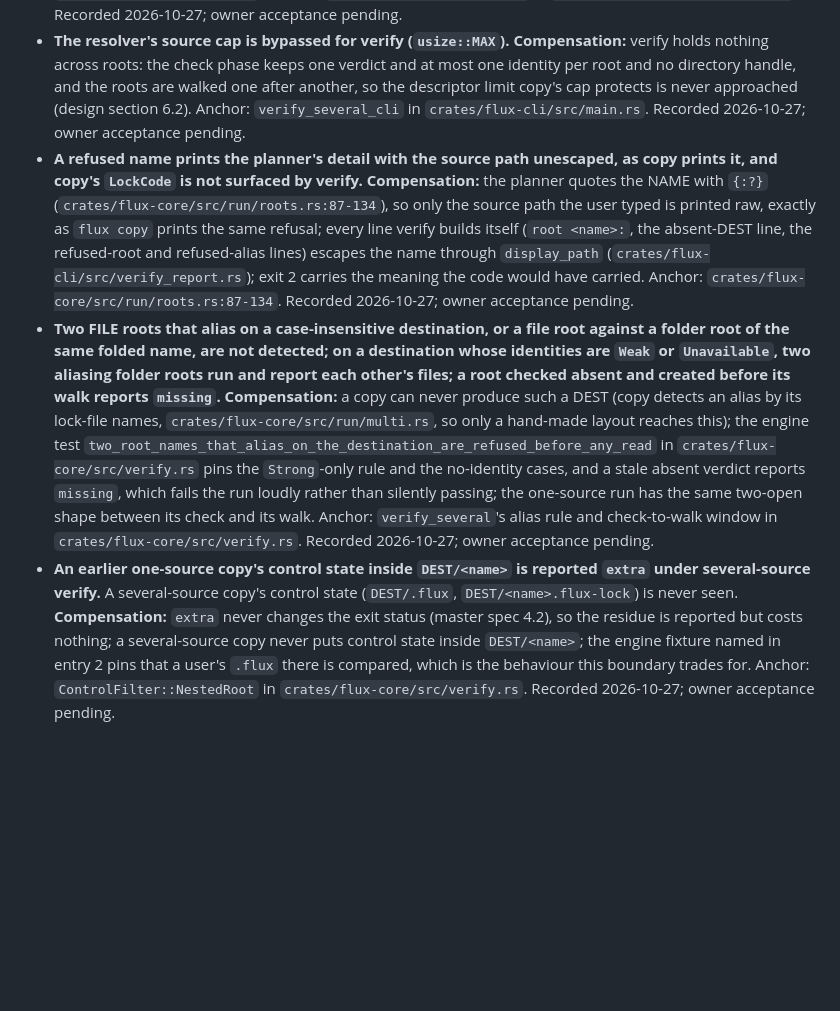
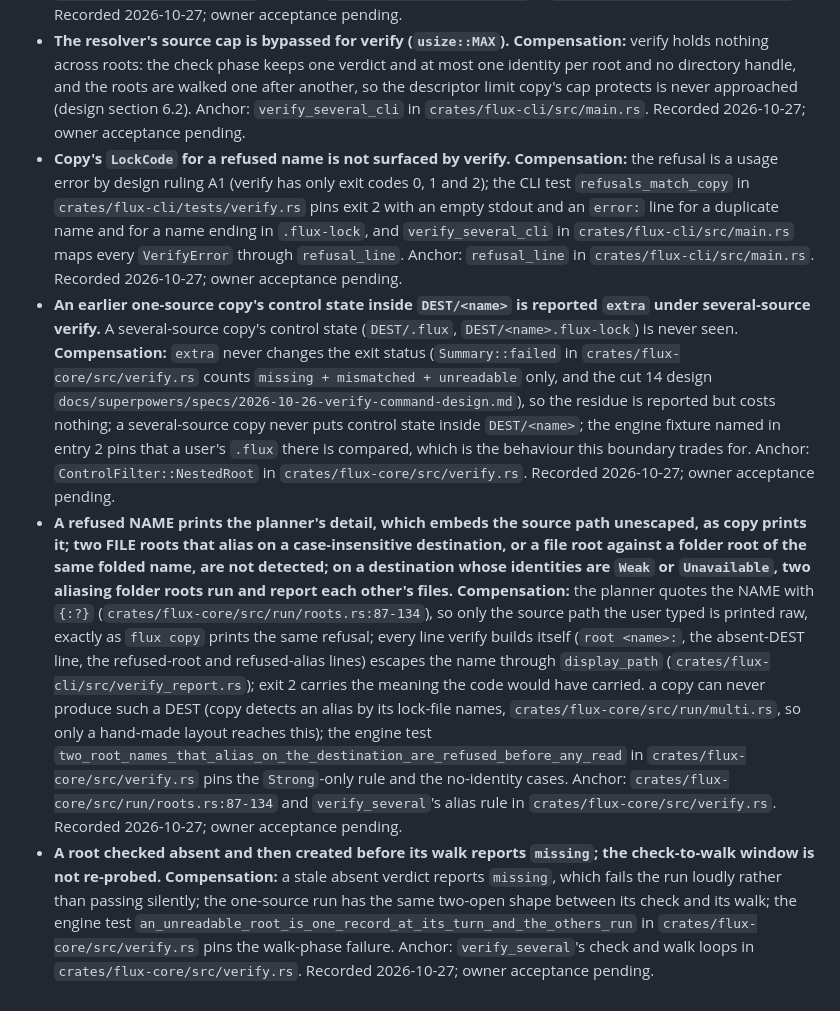
Before and after one commit to ckir/flux, a Markdown page: docs/accepted-boundaries.md, the part around one of its changes. GitHub-like rendering; blank space fills up the shorter version.

Commit message:
docs: one accepted-boundary entry per cut 14b boundary
Co-Authored-By: Claude Fable 5.1 <noreply@anthropic.com>

```diff
--- a/docs/accepted-boundaries.md
+++ b/docs/accepted-boundaries.md
@@ -129,6 +130,7 @@ These are limits and rulings of the cut, not test gaps. Each is stated as the sp
 - **DEST's top level is not examined under several sources.** `flux verify S1 S2 DEST` compares each source with `DEST/<name>` and never walks DEST's other children, so an entry at DEST's top level that belongs to no root is not reported. **Compensation:** the README states the boundary, and a stderr advisory for those entries is a TODO follow-up (`TODO.md`, Cut 14 open). Anchor: `verify_several` in `crates/flux-core/src/verify.rs`. Recorded 2026-10-27; owner acceptance pending.
 - **A user file named like a partial temporary is hidden inside a nested root as it is at a one-source root.** **Compensation:** the same rule the one-source root has had since cut 14 (a copy's temporary and a user file of that name cannot be told apart); the engine fixture `a_users_dot_flux_inside_a_nested_root_is_compared_and_a_partial_temporary_is_hidden` in `crates/flux-core/src/verify.rs` pins that ONLY the partial-temporary rule applies under `ControlFilter::NestedRoot`. Anchor: `ControlFilter::NestedRoot` in `crates/flux-core/src/verify.rs`. Recorded 2026-10-27; owner acceptance pending.
 - **The resolver's source cap is bypassed for verify (`usize::MAX`).** **Compensation:** verify holds nothing across roots: the check phase keeps one verdict and at most one identity per root and no directory handle, and the roots are walked one after another, so the descriptor limit copy's cap protects is never approached (design section 6.2). Anchor: `verify_several_cli` in `crates/flux-cli/src/main.rs`. Recorded 2026-10-27; owner acceptance pending.
-- **A refused name prints the planner's detail with the source path unescaped, as copy prints it, and copy's `LockCode` is not surfaced by verify.** **Compensation:** the planner quotes the NAME with `{:?}` (`crates/flux-core/src/run/roots.rs:87-134`), so only the source path the user typed is printed raw, exactly as `flux copy` prints the same refusal; every line verify builds itself (`root <name>:`, the absent-DEST line, the refused-root and refused-alias lines) escapes the name through `display_path` (`crates/flux-cli/src/verify_report.rs`); exit 2 carries the meaning the code would have carried. Anchor: `crates/flux-core/src/run/roots.rs:87-134`. Recorded 2026-10-27; owner acceptance pending.
-- **Two FILE roots that alias on a case-insensitive destination, or a file root against a folder root of the same folded name, are not detected; on a destination whose identities are `Weak` or `Unavailable`, two aliasing folder roots run and report each other's files; a root checked absent and created before its walk reports `missing`.** **Compensation:** a copy can never produce such a DEST (copy detects an alias by its lock-file names, `crates/flux-core/src/run/multi.rs`, so only a hand-made layout reaches this); the engine test `two_root_names_that_alias_on_the_destination_are_refused_before_any_read` in `crates/flux-core/src/verify.rs` pins the `Strong`-only rule and the no-identity cases, and a stale absent verdict reports `missing`, which fails the run loudly rather than silently passing; the one-source run has the same two-open shape between its check and its walk. Anchor: `verify_several`'s alias rule and check-to-walk window in `crates/flux-core/src/verify.rs`. Recorded 2026-10-27; owner acceptance pending.
-- **An earlier one-source copy's control state inside `DEST/<name>` is reported `extra` under several-source verify.** A several-source copy's control state (`DEST/.flux`, `DEST/<name>.flux-lock`) is never seen. **Compensation:** `extra` never changes the exit status (master spec 4.2), so the residue is reported but costs nothing; a several-source copy never puts control state inside `DEST/<name>`; the engine fixture named in entry 2 pins that a user's `.flux` there is compared, which is the behaviour this boundary trades for. Anchor: `ControlFilter::NestedRoot` in `crates/flux-core/src/verify.rs`. Recorded 2026-10-27; owner acceptance pending.
+- **Copy's `LockCode` for a refused name is not surfaced by verify.** **Compensation:** the refusal is a usage error by design ruling A1 (verify has only exit codes 0, 1 and 2); the CLI test `refusals_match_copy` in `crates/flux-cli/tests/verify.rs` pins exit 2 with an empty stdout and an `error:` line for a duplicate name and for a name ending in `.flux-lock`, and `verify_several_cli` in `crates/flux-cli/src/main.rs` maps every `VerifyError` through `refusal_line`. Anchor: `refusal_line` in `crates/flux-cli/src/main.rs`. Recorded 2026-10-27; owner acceptance pending.
+- **An earlier one-source copy's control state inside `DEST/<name>` is reported `extra` under several-source verify.** A several-source copy's control state (`DEST/.flux`, `DEST/<name>.flux-lock`) is never seen. **Compensation:** `extra` never changes the exit status (`Summary::failed` in `crates/flux-core/src/verify.rs` counts `missing + mismatched + unreadable` only, and the cut 14 design `docs/superpowers/specs/2026-10-26-verify-command-design.md`), so the residue is reported but costs nothing; a several-source copy never puts control state inside `DEST/<name>`; the engine fixture named in entry 2 pins that a user's `.flux` there is compared, which is the behaviour this boundary trades for. Anchor: `ControlFilter::NestedRoot` in `crates/flux-core/src/verify.rs`. Recorded 2026-10-27; owner acceptance pending.
+- **A refused NAME prints the planner's detail, which embeds the source path unescaped, as copy prints it; two FILE roots that alias on a case-insensitive destination, or a file root against a folder root of the same folded name, are not detected; on a destination whose identities are `Weak` or `Unavailable`, two aliasing folder roots run and report each other's files.** **Compensation:** the planner quotes the NAME with `{:?}` (`crates/flux-core/src/run/roots.rs:87-134`), so only the source path the user typed is printed raw, exactly as `flux copy` prints the same refusal; every line verify builds itself (`root <name>:`, the absent-DEST line, the refused-root and refused-alias lines) escapes the name through `display_path` (`crates/flux-cli/src/verify_report.rs`); exit 2 carries the meaning the code would have carried. a copy can never produce such a DEST (copy detects an alias by its lock-file names, `crates/flux-core/src/run/multi.rs`, so only a hand-made layout reaches this); the engine test `two_root_names_that_alias_on_the_destination_are_refused_before_any_read` in `crates/flux-core/src/verify.rs` pins the `Strong`-only rule and the no-identity cases. Anchor: `crates/flux-core/src/run/roots.rs:87-134` and `verify_several`'s alias rule in `crates/flux-core/src/verify.rs`. Recorded 2026-10-27; owner acceptance pending.
+- **A root checked absent and then created before its walk reports `missing`; the check-to-walk window is not re-probed.** **Compensation:** a stale absent verdict reports `missing`, which fails the run loudly rather than passing silently; the one-source run has the same two-open shape between its check and its walk; the engine test `an_unreadable_root_is_one_record_at_its_turn_and_the_others_run` in `crates/flux-core/src/verify.rs` pins the walk-phase failure. Anchor: `verify_several`'s check and walk loops in `crates/flux-core/src/verify.rs`. Recorded 2026-10-27; owner acceptance pending.
```
Also changed, not shown: other parts of docs/accepted-boundaries.md (+1 -0 lines).
